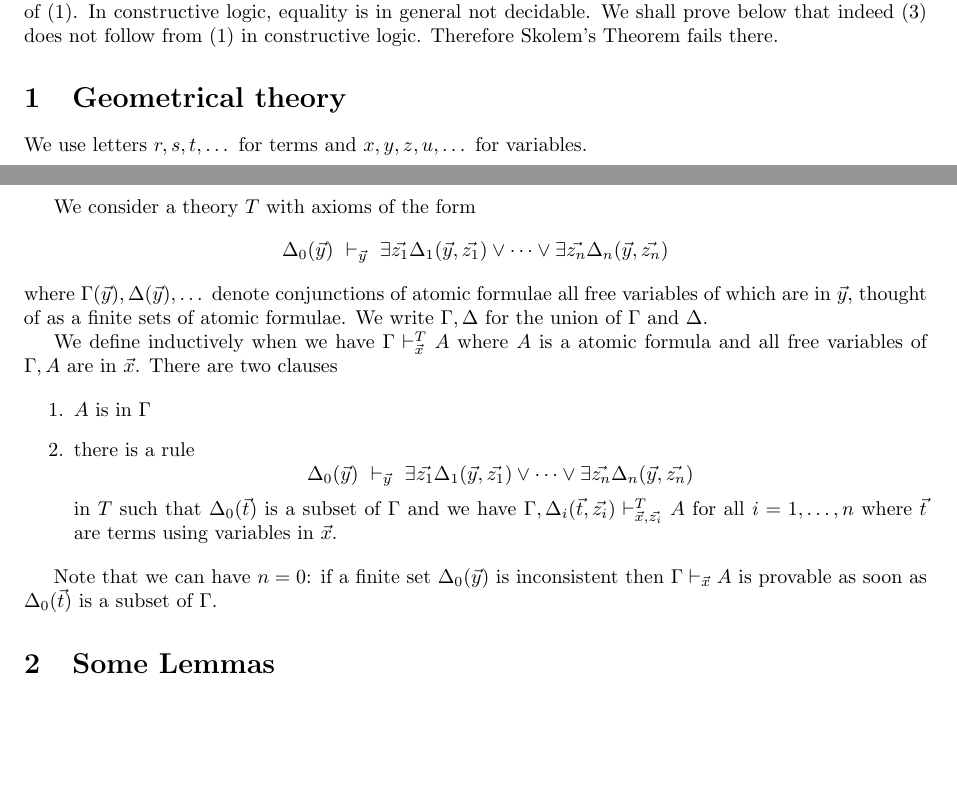
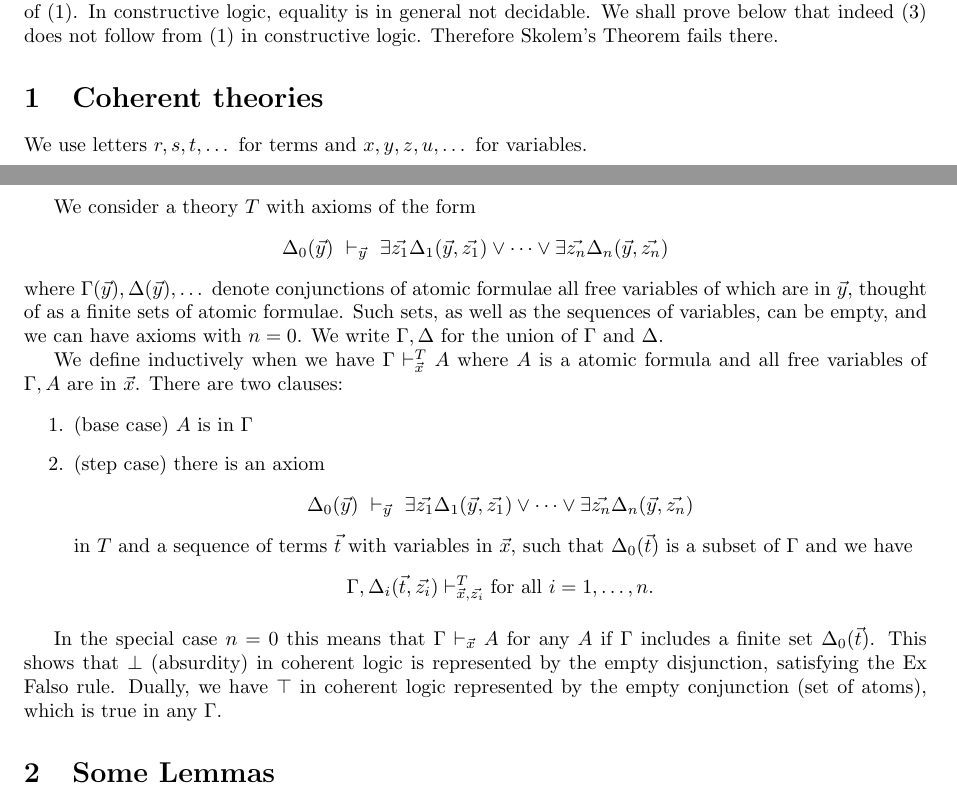
Before and after one commit to marcbezem/skolem, a LaTeX paper (main.tex): two parts of pages 1 and 2 of 6, joined at a grey line, cut so that both start at the same text, the shorter picture padded with empty space. Compiled offline with LaTeX, dvips and Ghostscript; a LaTeX package or settings file that is missing is left out.

Commit message:
wip coherent logic

```diff
--- a/main.tex
+++ b/main.tex
@@ -293,9 +293,9 @@ in constructive logic.
 Therefore Skolem's Theorem fails there.
 
 
-\section{Geometrical theory}
+\section{Coherent theories}
 
- We use letters $r,s,t,\dots$ for terms and $x,y,z,u,\dots$ for variables.
+We use letters $r,s,t,\dots$ for terms and $x,y,z,u,\dots$ for variables.
 
 \medskip
 
@@ -306,27 +306,36 @@ $$
 $$
 where $\Gamma(\vec{y}), \Delta(\vec{y}),\dots$ denote conjunctions of atomic formulae
 all free variables of which are in $\vec{y}$, thought of as a finite sets of atomic formulae.
+Such sets, as well as the sequences of variables, can be empty,
+and we can have axioms with $n=0$.
 We write $\Gamma,\Delta$ for the union of $\Gamma$ and $\Delta$.
 
  We define inductively when we have $\Gamma\vdash_{\vec{x}}^T A$ where $A$ is a atomic formula
-and all free variables of $\Gamma,A$ are in $\vec{x}$. There are two clauses
+and all free variables of $\Gamma,A$ are in $\vec{x}$. There are two clauses:
 
 \begin{enumerate}
-\item $A$ is in $\Gamma$
+\item (base case) $A$ is in $\Gamma$
 
-\item there is a rule
+\item (step case) there is an axiom
 $$
 \Delta_0(\vec{y})~\vdash_{\vec{y}}~
 \exists \vec{z_1}\Delta_1(\vec{y},\vec{z_1})\vee\dots\vee\exists \vec{z_n}\Delta_n(\vec{y},\vec{z_n})
 $$
-in $T$ such that $\Delta_0(\vec{t})$ is a subset of $\Gamma$ and
-we have $\Gamma,\Delta_i(\vec{t},\vec{z_i})\vdash^T_{\vec{x},\vec{z_i}} A$ for all $i = 1,\dots,n$
-where $\vec{t}$ are terms using variables in $\vec{x}$.
+in $T$ and a sequence of terms $\vec{t}$ with variables in $\vec{x}$,
+such that $\Delta_0(\vec{t})$ is a subset of $\Gamma$ and
+we have
+$$
+\Gamma,\Delta_i(\vec{t},\vec{z_i})\vdash^T_{\vec{x},\vec{z_i}}
+\text{for all $i = 1,\dots,n$.}
+$$
 \end{enumerate}
 
- Note that we can have $n=0$: if a finite set $\Delta_0(\vec{y})$ is inconsistent
-then $\Gamma\vdash_{\vec{x}} A$ is provable as soon as $\Delta_0(\vec{t})$ is a subset of $\Gamma$.
-
+In the special case $n=0$ this means that $\Gamma\vdash_{\vec{x}} A$ for any $A$ if $\Gamma$
+includes a finite set $\Delta_0(\vec{t})$. This shows that $\bot$ (absurdity) in coherent logic
+is represented by the empty disjunction, satisfying the Ex Falso rule. Dually, we have $\top$
+in coherent logic represented by  the empty conjunction (set of atoms),
+which is true in any $\Gamma$.
+% left out remark on inconsistency that I didn't understand
 
 \section{Some Lemmas}
 
```
